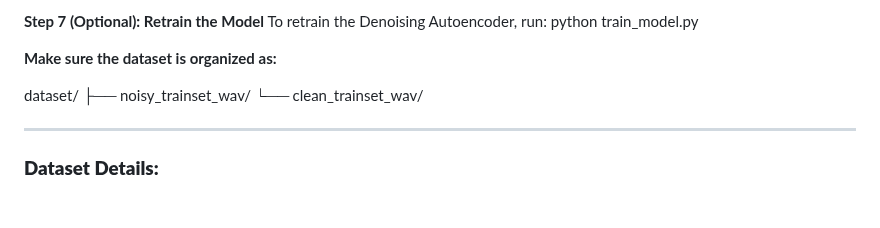
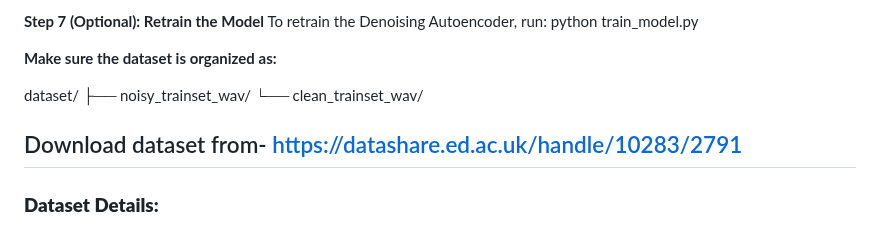
Before and after one commit to taanya2609/Speech-Enhancement-System-Web-App--VocalBoost, a Markdown page: README.md, the part around the change. GitHub-like rendering; blank space fills up the shorter version.

```diff
--- a/README.md
+++ b/README.md
@@ -74,6 +74,7 @@ dataset/
 ├── noisy_trainset_wav/
 └── clean_trainset_wav/
 
+Download dataset from- https://datashare.ed.ac.uk/handle/10283/2791
 ---
 
 ### **Dataset Details:**
```
